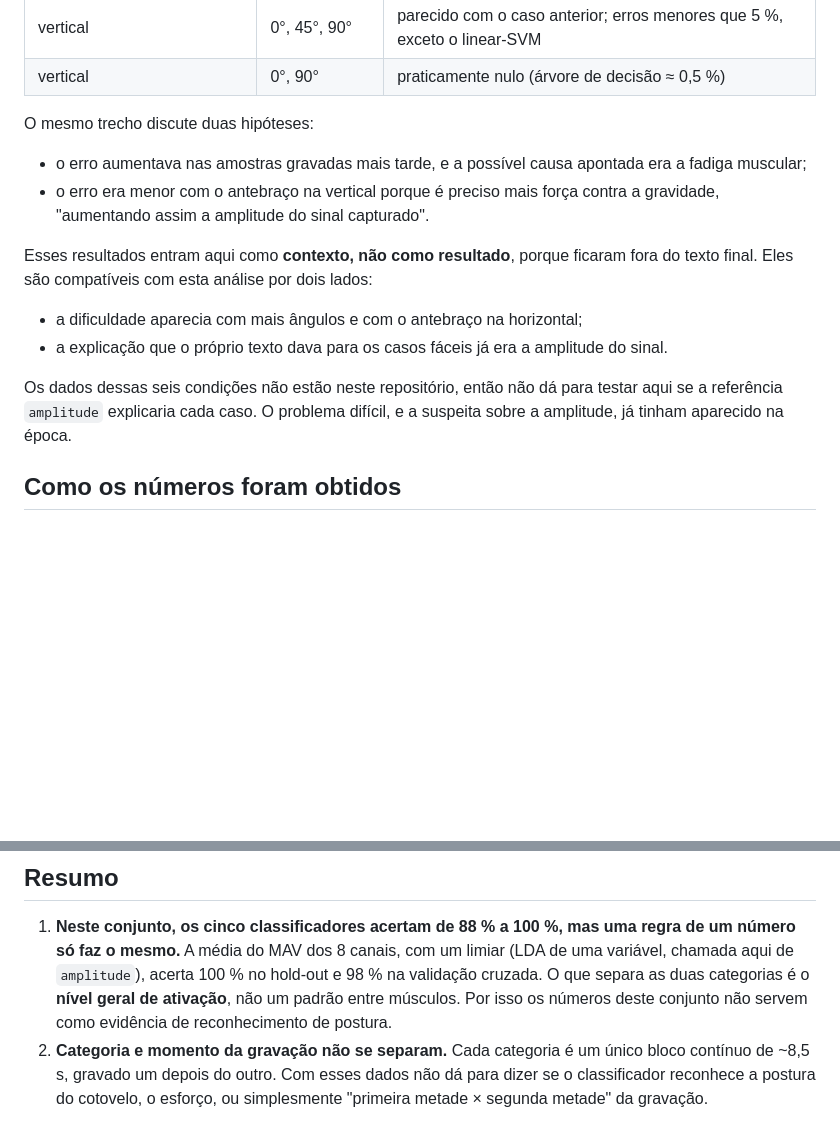
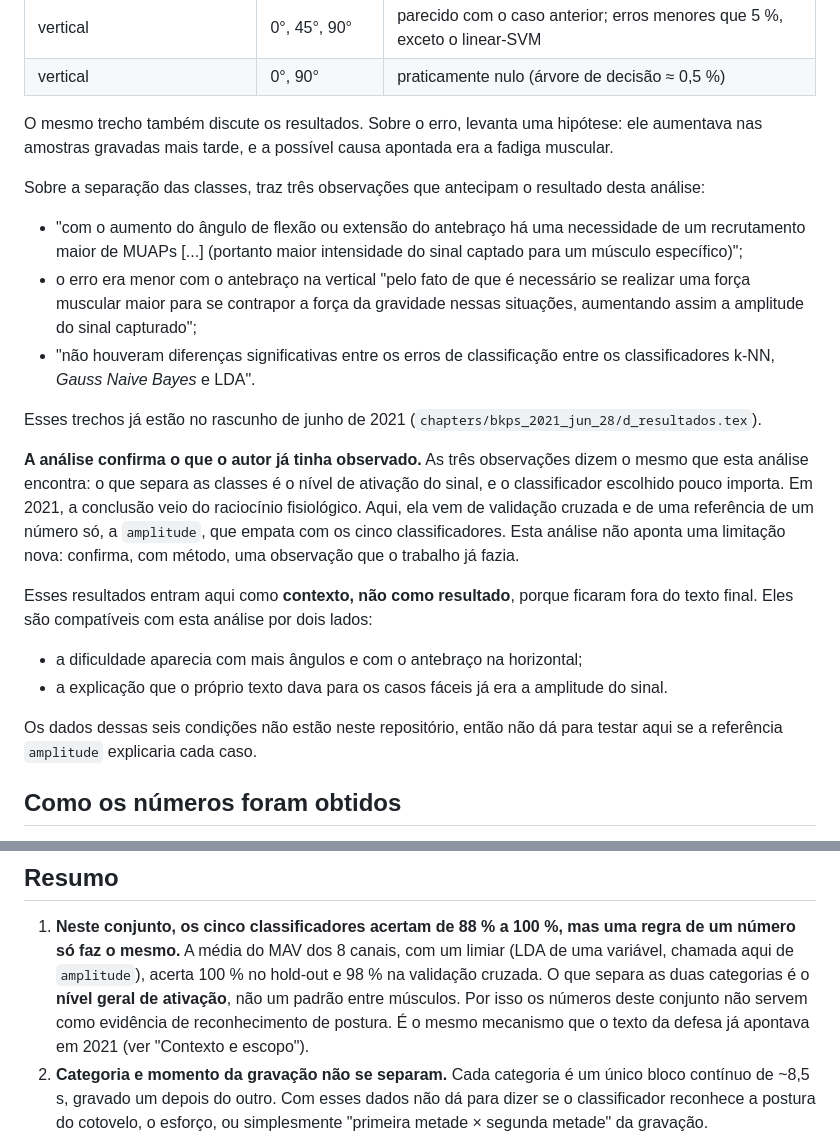
Before and after one commit to Calima94/Consolida-o_Projetos_de_mestrado, a Markdown page: docs/ANALISE_RESULTADOS.md, 2 parts joined by grey strips. GitHub-like rendering; blank space fills up the shorter version.

Commit message:
docs: the analysis confirms what the 2021 text already observed
The commented results section of the defence already attributed class
separation to signal amplitude ("maior intensidade do sinal captado";
"aumentando assim a amplitude do sinal capturado" for the vertical
forearm) and found no significant difference between k-NN, Gauss Naive
Bayes and LDA. The passages are in the June 2021 draft as well. The
context section now quotes them and frames the analysis as a
methodological confirmation of that observation rather than a new
limitation. Conclusions and numbers unchanged.

Co-Authored-By: Claude Opus 5.5 <noreply@anthropic.com>
Claude-Session: https://claude.ai/code/session_01NoWnMxB84jphuGmSWBx3qf

```diff
--- a/docs/ANALISE_RESULTADOS.md
+++ b/docs/ANALISE_RESULTADOS.md
@@ -67,11 +67,31 @@ As seis faixas, como o próprio texto as descreve:
 | vertical | 0°, 45°, 90° | parecido com o caso anterior; erros menores que 5 %, exceto o linear-SVM |
 | vertical | 0°, 90° | praticamente nulo (árvore de decisão ≈ 0,5 %) |
 
-O mesmo trecho discute duas hipóteses:
-- o erro aumentava nas amostras gravadas mais tarde, e a possível causa
-  apontada era a fadiga muscular;
-- o erro era menor com o antebraço na vertical porque é preciso mais força
-  contra a gravidade, "aumentando assim a amplitude do sinal capturado".
+O mesmo trecho também discute os resultados. Sobre o erro, levanta uma
+hipótese: ele aumentava nas amostras gravadas mais tarde, e a possível causa
+apontada era a fadiga muscular.
+
+Sobre a separação das classes, traz três observações que antecipam o
+resultado desta análise:
+- "com o aumento do ângulo de flexão ou extensão do antebraço há uma
+  necessidade de um recrutamento maior de MUAPs [...] (portanto maior
+  intensidade do sinal captado para um músculo específico)";
+- o erro era menor com o antebraço na vertical "pelo fato de que é necessário
+  se realizar uma força muscular maior para se contrapor a força da gravidade
+  nessas situações, aumentando assim a amplitude do sinal capturado";
+- "não houveram diferenças significativas entre os erros de classificação
+  entre os classificadores k-NN, *Gauss Naive Bayes* e LDA".
+
+Esses trechos já estão no rascunho de junho de 2021
+(`chapters/bkps_2021_jun_28/d_resultados.tex`).
+
+**A análise confirma o que o autor já tinha observado.** As três observações
+dizem o mesmo que esta análise encontra: o que separa as classes é o nível de
+ativação do sinal, e o classificador escolhido pouco importa. Em 2021, a
+conclusão veio do raciocínio fisiológico. Aqui, ela vem de validação cruzada e
+de uma referência de um número só, a `amplitude`, que empata com os cinco
+classificadores. Esta análise não aponta uma limitação nova: confirma, com
+método, uma observação que o trabalho já fazia.
 
 Esses resultados entram aqui como **contexto, não como resultado**, porque
 ficaram fora do texto final. Eles são compatíveis com esta análise por dois
@@ -81,8 +101,7 @@ lados:
   amplitude do sinal.
 
 Os dados dessas seis condições não estão neste repositório, então não dá para
-testar aqui se a referência `amplitude` explicaria cada caso. O problema
-difícil, e a suspeita sobre a amplitude, já tinham aparecido na época.
+testar aqui se a referência `amplitude` explicaria cada caso.
 
 ## Como os números foram obtidos
 
@@ -107,7 +126,8 @@ docker compose -f docker/compose.yaml run --rm train \
    hold-out e 98 % na validação cruzada. O que separa as duas categorias é o
    **nível geral de ativação**, não um padrão entre músculos. Por isso os
    números deste conjunto não servem como evidência de reconhecimento de
-   postura.
+   postura. É o mesmo mecanismo que o texto da defesa já apontava em 2021
+   (ver "Contexto e escopo").
 2. **Categoria e momento da gravação não se separam.** Cada categoria é um
    único bloco contínuo de ~8,5 s, gravado um depois do outro. Com esses dados
    não dá para dizer se o classificador reconhece a postura do cotovelo, o
```
